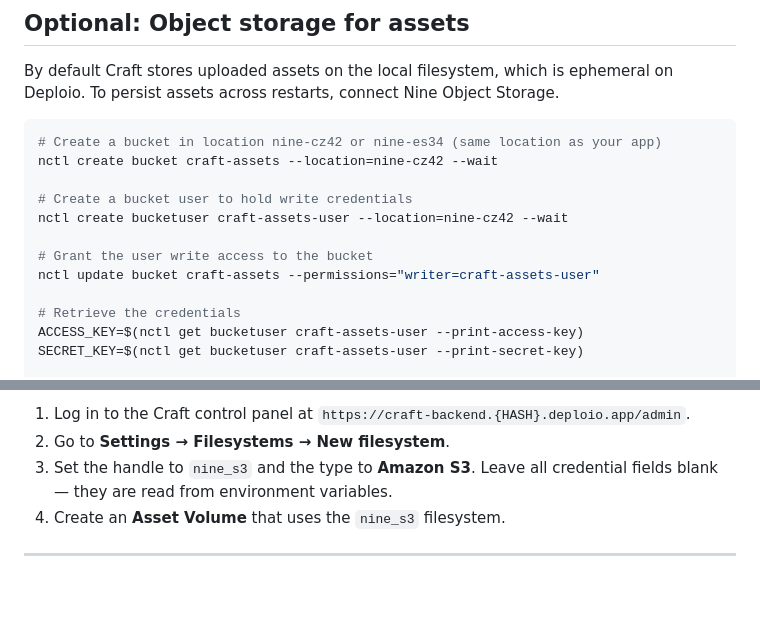
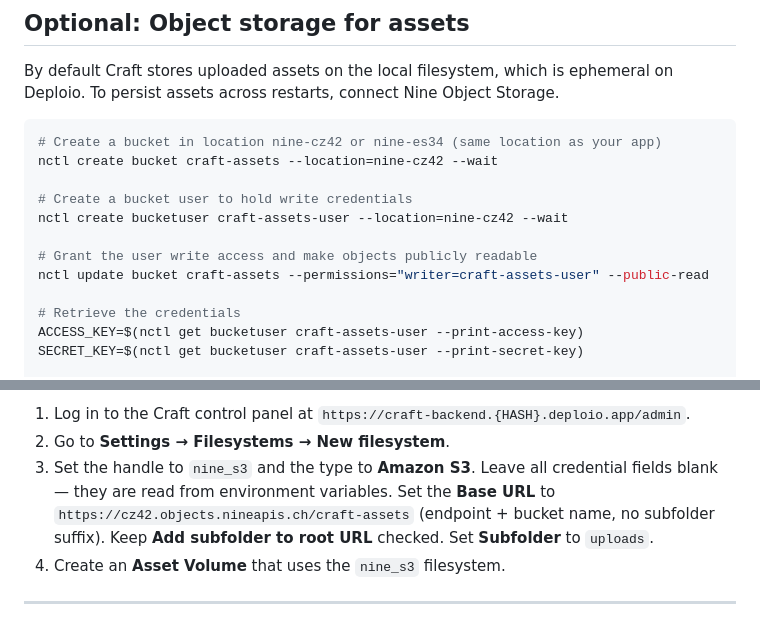
Before and after one commit to zedpelin/craft-next-deploio-blueprint, a Markdown page: README.md, 2 parts joined by grey strips. Rendered like a GitHub page; blank space fills up the shorter version.

Commit message:
Update README: add --public-read to bucket setup, clarify CP Base URL
Nine Object Storage buckets are private by default; --public-read is
required for asset URLs to be accessible. Also document the correct
Base URL format in the Craft CP step (endpoint+bucket only, no subfolder
suffix) to match the filesystems.php behaviour.

Co-Authored-By: Claude Sonnet 4.6 <noreply@anthropic.com>

```diff
--- a/README.md
+++ b/README.md
@@ -129,8 +129,8 @@ nctl create bucket craft-assets --location=nine-cz42 --wait
 # Create a bucket user to hold write credentials
 nctl create bucketuser craft-assets-user --location=nine-cz42 --wait
 
-# Grant the user write access to the bucket
-nctl update bucket craft-assets --permissions="writer=craft-assets-user"
+# Grant the user write access and make objects publicly readable
+nctl update bucket craft-assets --permissions="writer=craft-assets-user" --public-read
 
 # Retrieve the credentials
 ACCESS_KEY=$(nctl get bucketuser craft-assets-user --print-access-key)
@@ -154,7 +154,7 @@ With the env vars set, the `config/filesystems.php` in this blueprint configures
 
 1. Log in to the Craft control panel at `https://craft-backend.{HASH}.deploio.app/admin`.
 2. Go to **Settings → Filesystems → New filesystem**.
-3. Set the handle to `nine_s3` and the type to **Amazon S3**. Leave all credential fields blank — they are read from environment variables.
+3. Set the handle to `nine_s3` and the type to **Amazon S3**. Leave all credential fields blank — they are read from environment variables. Set the **Base URL** to `https://cz42.objects.nineapis.ch/craft-assets` (endpoint + bucket name, no subfolder suffix). Keep **Add subfolder to root URL** checked. Set **Subfolder** to `uploads`.
 4. Create an **Asset Volume** that uses the `nine_s3` filesystem.
 
 ---
```
